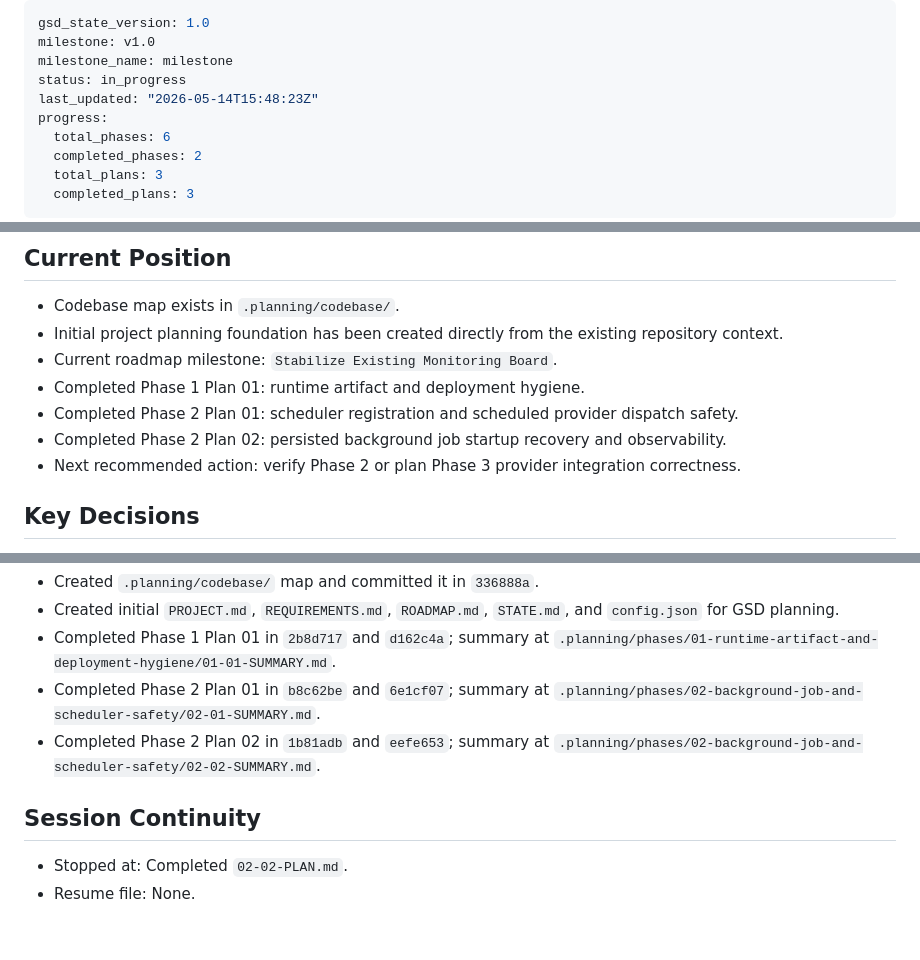
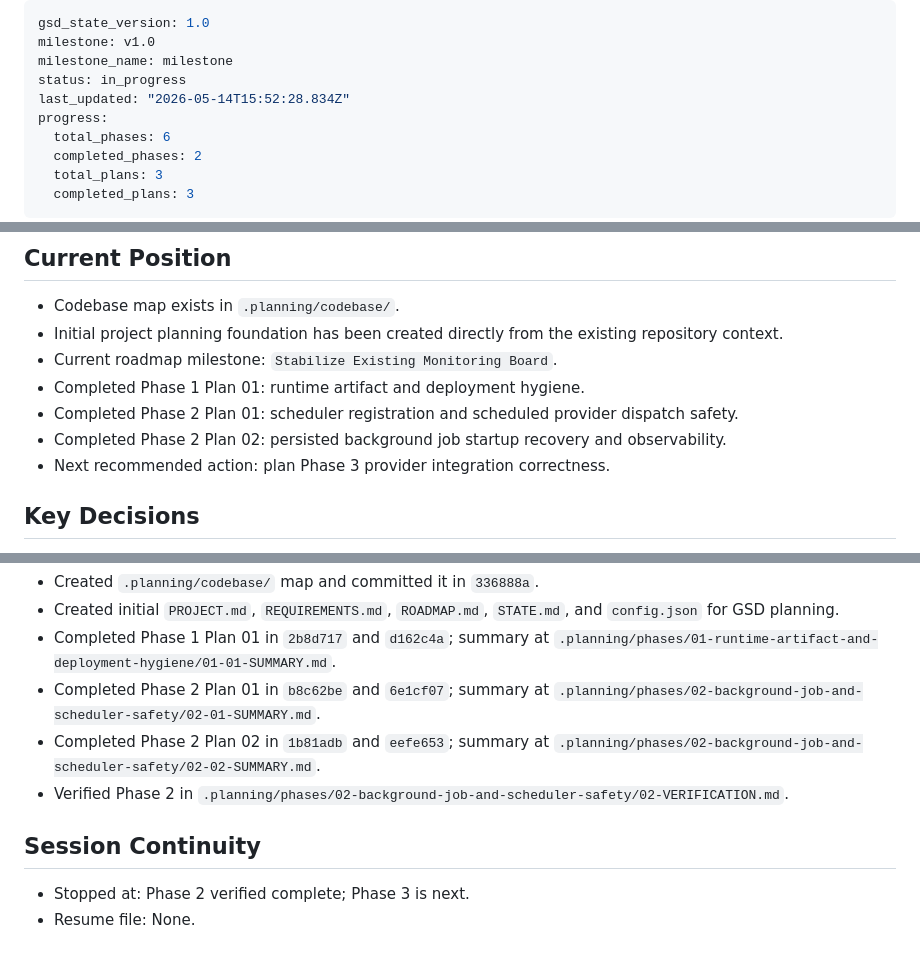
Before and after one commit to Rabinho2000/Nem-sei, a Markdown page: .planning/STATE.md, 3 parts joined by grey strips. Rendered like a GitHub page.

Commit message:
docs(phase-02): complete phase execution

```diff
--- a/.planning/STATE.md
+++ b/.planning/STATE.md
@@ -3,7 +3,7 @@ gsd_state_version: 1.0
 milestone: v1.0
 milestone_name: milestone
 status: in_progress
-last_updated: "2026-05-14T15:48:23Z"
+last_updated: "2026-05-14T15:52:28.834Z"
 progress:
   total_phases: 6
   completed_phases: 2
@@ -21,7 +21,7 @@ progress:
 - Completed Phase 1 Plan 01: runtime artifact and deployment hygiene.
 - Completed Phase 2 Plan 01: scheduler registration and scheduled provider dispatch safety.
 - Completed Phase 2 Plan 02: persisted background job startup recovery and observability.
-- Next recommended action: verify Phase 2 or plan Phase 3 provider integration correctness.
+- Next recommended action: plan Phase 3 provider integration correctness.
 
 ## Key Decisions
 
@@ -64,8 +64,9 @@ progress:
 - Completed Phase 1 Plan 01 in `2b8d717` and `d162c4a`; summary at `.planning/phases/01-runtime-artifact-and-deployment-hygiene/01-01-SUMMARY.md`.
 - Completed Phase 2 Plan 01 in `b8c62be` and `6e1cf07`; summary at `.planning/phases/02-background-job-and-scheduler-safety/02-01-SUMMARY.md`.
 - Completed Phase 2 Plan 02 in `1b81adb` and `eefe653`; summary at `.planning/phases/02-background-job-and-scheduler-safety/02-02-SUMMARY.md`.
+- Verified Phase 2 in `.planning/phases/02-background-job-and-scheduler-safety/02-VERIFICATION.md`.
 
 ## Session Continuity
 
-- Stopped at: Completed `02-02-PLAN.md`.
+- Stopped at: Phase 2 verified complete; Phase 3 is next.
 - Resume file: None.
```
Also changed, not shown: 1 other file.
